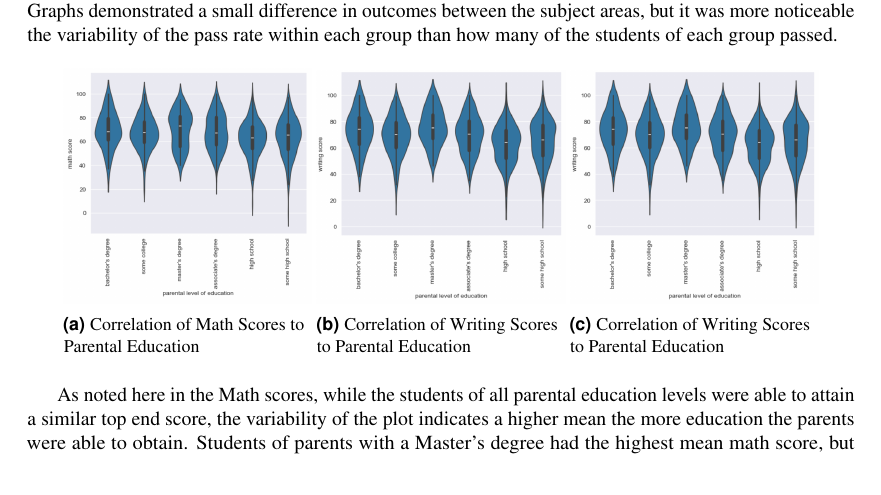
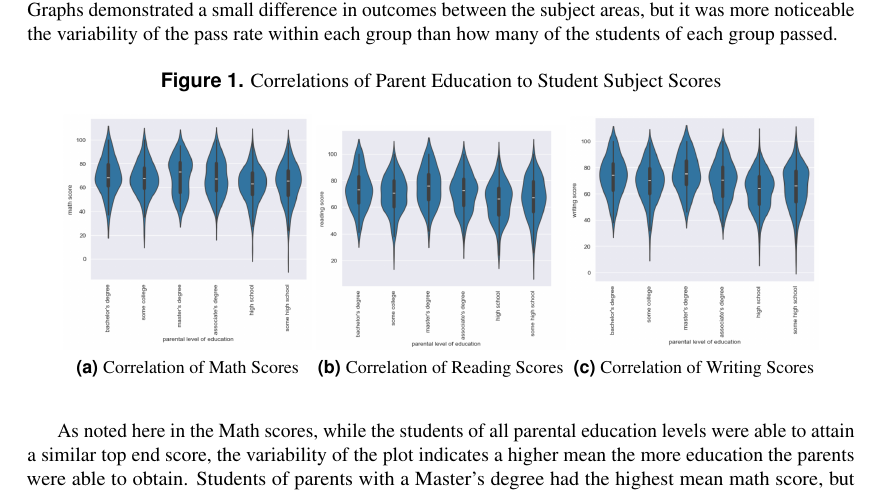
Before and after one commit to SR6/Machine-Learning-and-Predictive-Student-Outcomes, a LaTeX document (main.tex): part of page 2 of 5, cut so that both start at the same text. Compiled offline with pdfLaTeX.

Commit message:
updates to chart layout

```diff
--- a/main.tex
+++ b/main.tex
@@ -43,19 +43,20 @@ I began my training by doing pre-processing of the original data. I wanted to se
 
 \begin{figure}[h!]
     \centering
+    \caption{Correlations of Parent Education to Student Subject Scores}
     \begin{subfigure}{0.3\textwidth}
     \includegraphics[width=\linewidth]{MathVsParent.png}
-    \caption{Correlation of Math Scores to Parental Education}
+    \caption{Correlation of Math Scores}
     \label{fig:1.a}
     \end{subfigure}
     \begin{subfigure}{0.3\textwidth}
-    \includegraphics[width=\linewidth]{WritingVsParent.png}
-    \caption{Correlation of Writing Scores to Parental Education}
+    \includegraphics[width=\linewidth]{ReadingVsParent.png}
+    \caption{Correlation of Reading Scores}
     \label{fig:1.b}
     \end{subfigure}
     \begin{subfigure}{0.3\textwidth}
     \includegraphics[width=\linewidth]{WritingVsParent.png}
-    \caption{Correlation of Writing Scores to Parental Education}
+    \caption{Correlation of Writing Scores}
     \label{fig:1.c}
     \end{subfigure}
 \end{figure}
```
